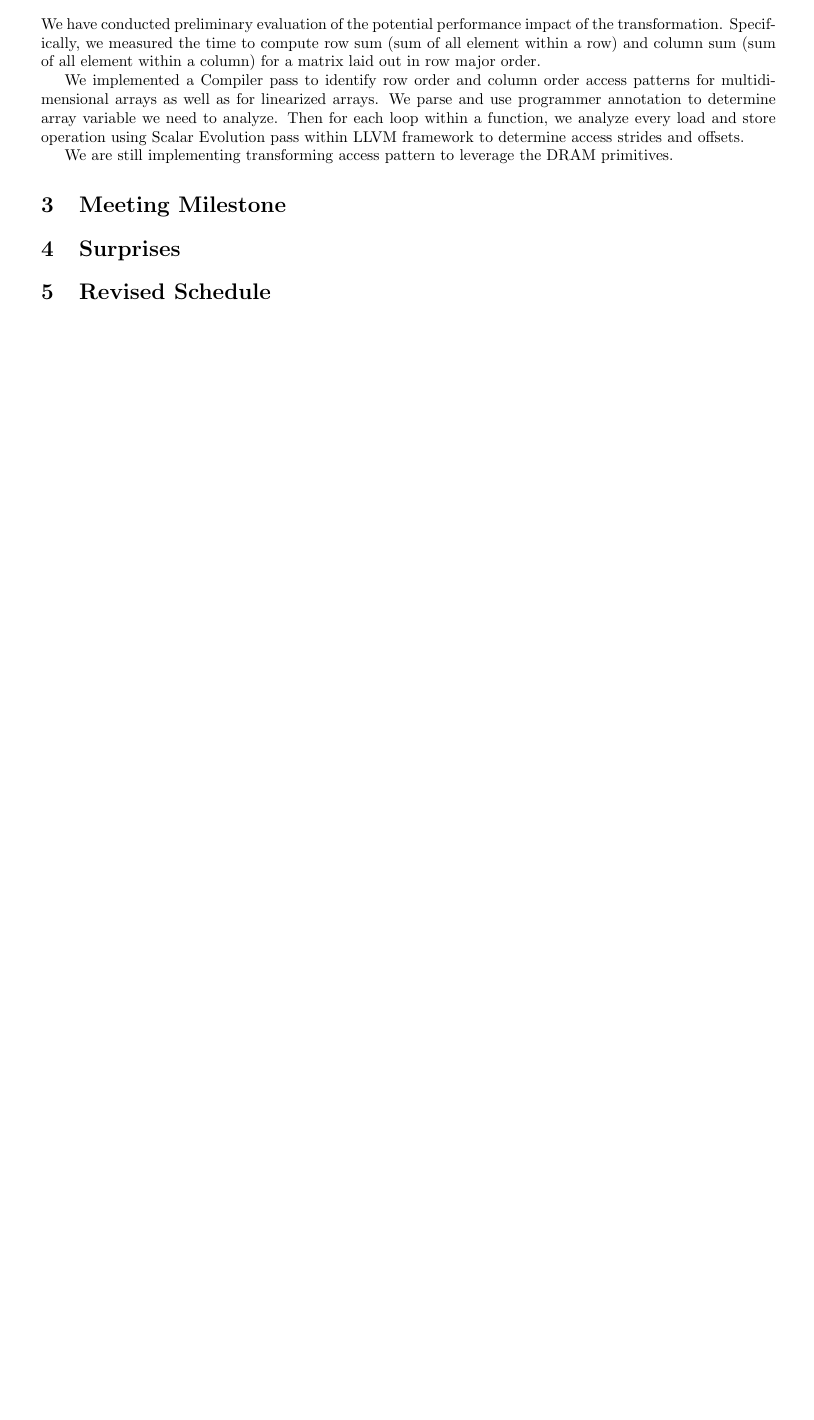
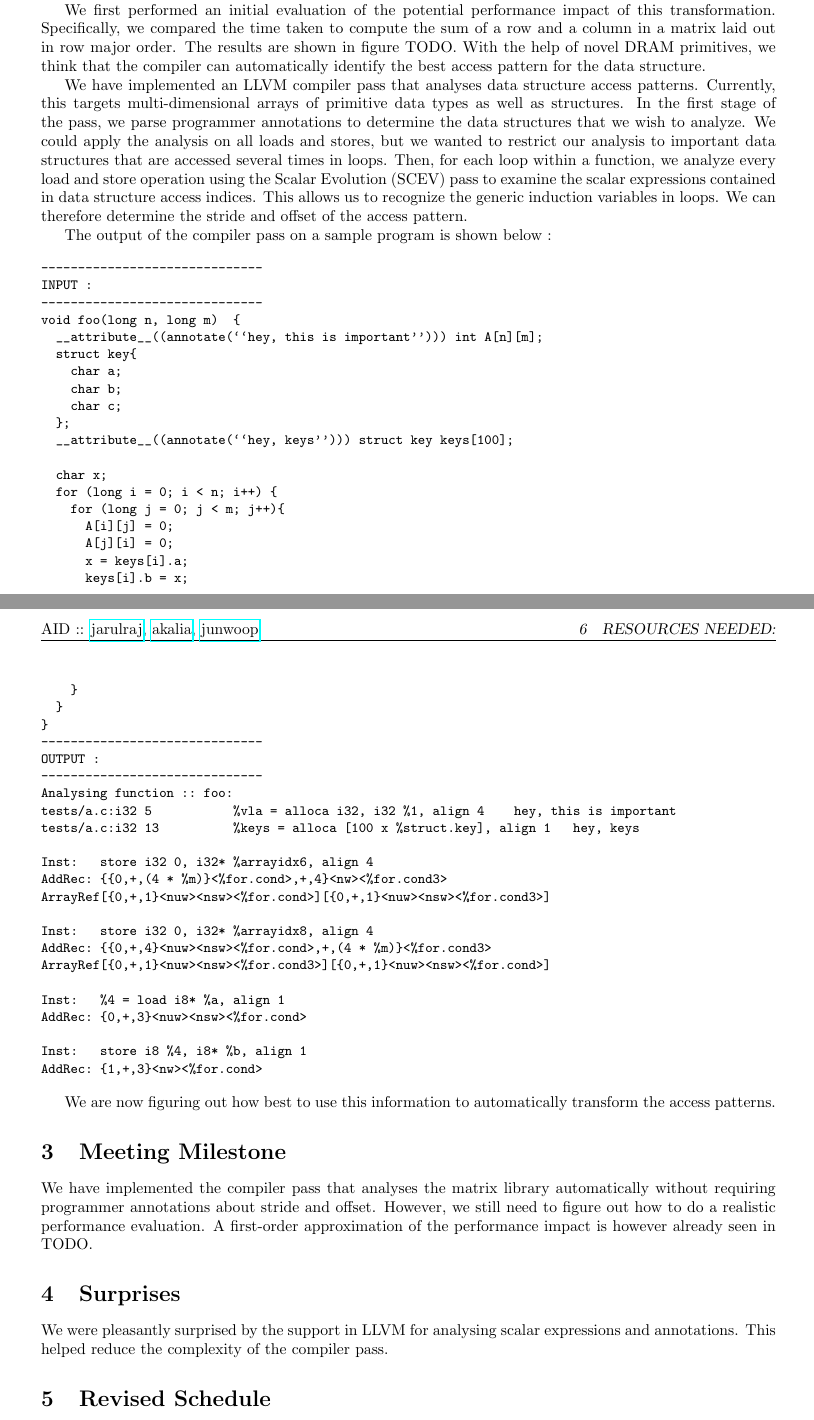
Before and after one commit to jarulraj/llvm, a LaTeX document (project/milestone/milestone.tex): part of the page before the commit and two parts of pages 1 and 2 of 2 after it, the two joined at a grey line, cut so that both start at the same text, the shorter picture padded with empty space. Compiled offline with pdfLaTeX; a LaTeX package or settings file that is missing is left out.

Commit message:
Checkpoint

```diff
--- a/project/milestone/milestone.tex
+++ b/project/milestone/milestone.tex
@@ -10,13 +10,13 @@
 \usepackage{multicol}
 \usepackage{paralist}
 \usepackage{todonotes}
-\setlength{\marginparwidth}{2.15cm}
+%\setlength{\marginparwidth}{2.15cm}
 \usepackage{booktabs}
 \usepackage{enumitem}
 \usepackage{cleveref}
 \usepackage{pdfpages}
 \usepackage{fancyhdr}
-\usepackage{verbatim}
+\usepackage{fancyvrb}
 \usepackage{tikz}
 \usetikzlibrary{arrows}
 
@@ -48,4 +50,3 @@ There has been no major changes to the goals we set out in the initial report. W
 
 \section{Accomplishment So Far}
 
-We have conducted preliminary evaluation of the potential performance impact of the transformation. Specifically, we measured the time to compute row sum (sum of all element within a row) and column sum (sum of all element within a column) for a matrix laid out in row major order.
@@ -52,11 +57,81 @@ We have conducted preliminary evaluation of the potential performance impact of
+utilization and less energy consumption.
 
-We implemented a Compiler pass to identify row order and column order access patterns for multidimensional arrays as well as for linearized arrays. We parse and use programmer annotation to determine array variable we need to analyze. Then for each loop within a function, we analyze every load and store operation using Scalar Evolution pass within LLVM framework to determine access strides and offsets.
+We first performed an initial evaluation of the potential performance impact of this transformation.
+Specifically, we compared the time taken to compute the sum of a row and a column in a matrix laid out in
+row major order. The results are shown in figure TODO.
+With the help of novel DRAM primitives, we think that the compiler can automatically identify the best
+access pattern for the data structure.
 
-We are still implementing transforming access pattern to leverage the DRAM primitives.
+We have implemented an LLVM compiler pass that analyses data structure access patterns.
+Currently, this targets multi-dimensional arrays of primitive data types as well as structures.
+In the first stage of the pass, we parse programmer annotations to determine the data structures that
+we wish to analyze. We could apply the analysis on all loads and stores, but we wanted to restrict our
+analysis to important data structures that are accessed several times in loops.
+Then, for each loop within a function, we analyze every load and store operation using
+the Scalar Evolution (SCEV) pass to examine the scalar expressions contained in data structure
+access indices. This allows us to recognize the generic induction variables in loops.
+We can therefore determine the stride and offset of the access pattern.
+
+The output of the compiler pass on a sample program is shown below :
+
+\begin{Verbatim}[fontsize=\small]
+------------------------------
+INPUT :
+------------------------------
+void foo(long n, long m)  {
+  __attribute__((annotate(``hey, this is important''))) int A[n][m];
+  struct key{
+    char a;
+    char b;
+    char c;
+  };
+  __attribute__((annotate(``hey, keys''))) struct key keys[100];
+
+  char x;
+  for (long i = 0; i < n; i++) {
+    for (long j = 0; j < m; j++){
+      A[i][j] = 0;
+      A[j][i] = 0;
+      x = keys[i].a;
+      keys[i].b = x;
+    }
+  }
+}
+------------------------------
+OUTPUT :
+------------------------------
+Analysing function :: foo:
+tests/a.c:i32 5           %vla = alloca i32, i32 %1, align 4    hey, this is important
+tests/a.c:i32 13          %keys = alloca [100 x %struct.key], align 1   hey, keys
+
+Inst:   store i32 0, i32* %arrayidx6, align 4
+AddRec: {{0,+,(4 * %m)}<%for.cond>,+,4}<nw><%for.cond3>
+ArrayRef[{0,+,1}<nuw><nsw><%for.cond>][{0,+,1}<nuw><nsw><%for.cond3>]
+
+Inst:   store i32 0, i32* %arrayidx8, align 4
+AddRec: {{0,+,4}<nuw><nsw><%for.cond>,+,(4 * %m)}<%for.cond3>
+ArrayRef[{0,+,1}<nuw><nsw><%for.cond3>][{0,+,1}<nuw><nsw><%for.cond>]
+
+Inst:   %4 = load i8* %a, align 1
+AddRec: {0,+,3}<nuw><nsw><%for.cond>
+
+Inst:   store i8 %4, i8* %b, align 1
+AddRec: {1,+,3}<nw><%for.cond>
+\end{Verbatim}
+
+We are now figuring out how best to use this information to automatically transform the access patterns.
 
 \section{Meeting Milestone}
 
+We have implemented the compiler pass that analyses the matrix library automatically without requiring
+programmer annotations about stride and offset. However, we still need to figure out how to do
+a realistic performance evaluation. A first-order approximation of the performance impact is
+however already seen in TODO.
+
 \section{Surprises}
+
+We were pleasantly surprised by the support in LLVM for analysing scalar expressions and annotations.
+This helped reduce the complexity of the compiler pass.
 
 \section{Revised Schedule}
 
```
Also changed, not shown: project/milestone/milestone.tex (42 more changed lines), 2 other files.
